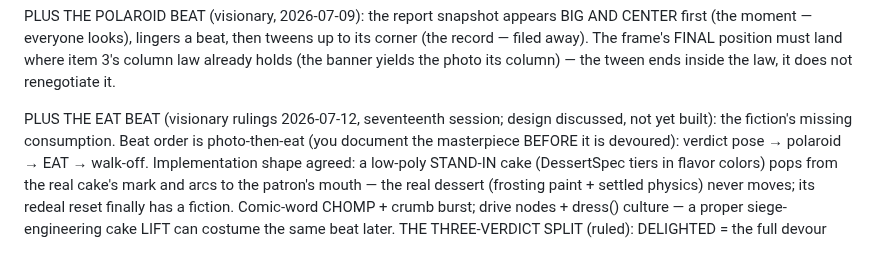
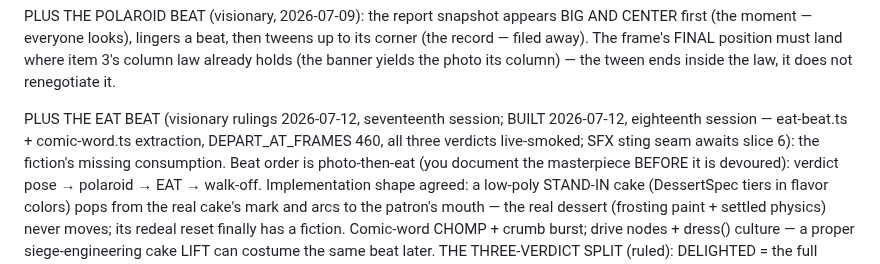
Before and after one commit to Norsninja/siege_bakery, a Markdown page: project/plans/16-the-audiovisual-milestone.md, the part around the change. Rendered like a GitHub page.

Commit message:
DOCS: slice 7's eat beat marked built in plans/16
Co-Authored-By: Claude Fable 5 <noreply@anthropic.com>

```diff
--- a/project/plans/16-the-audiovisual-milestone.md
+++ b/project/plans/16-the-audiovisual-milestone.md
@@ -349,7 +349,9 @@ holds (the banner yields the photo its column) — the tween ends
 inside the law, it does not renegotiate it.
 
 PLUS THE EAT BEAT (visionary rulings 2026-07-12, seventeenth
-session; design discussed, not yet built): the fiction's missing
+session; BUILT 2026-07-12, eighteenth session — eat-beat.ts +
+comic-word.ts extraction, DEPART_AT_FRAMES 460, all three verdicts
+live-smoked; SFX sting seam awaits slice 6): the fiction's missing
 consumption. Beat order is photo-then-eat (you document the
 masterpiece BEFORE it is devoured): verdict pose → polaroid → EAT →
 walk-off. Implementation shape agreed: a low-poly STAND-IN cake
```
